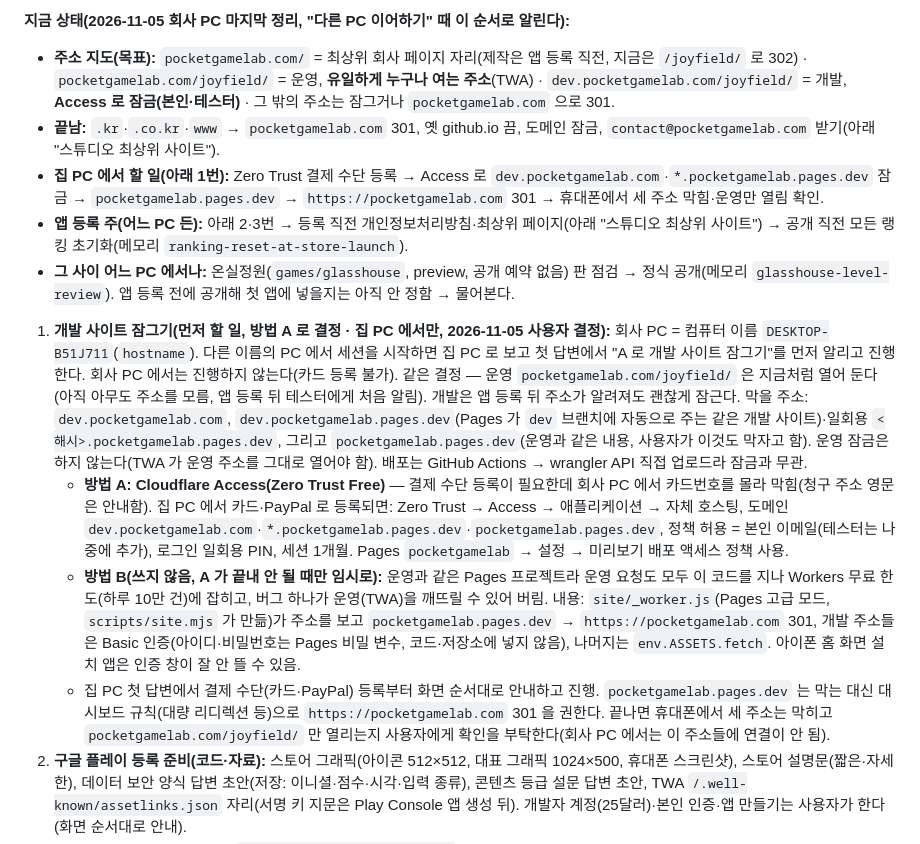
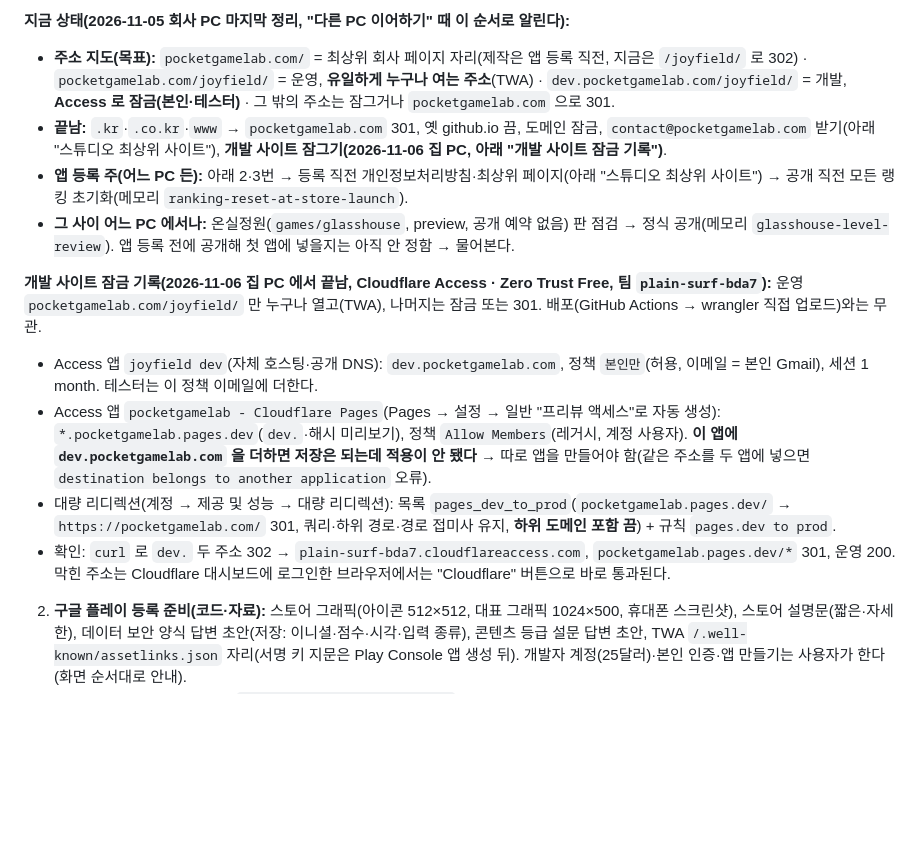
Before and after one commit to myong558/project-joypack, a Markdown page: CLAUDE.md, the part around the change. GitHub-like rendering; blank space fills up the shorter version.

Commit message:
개발 사이트 잠그기 끝남 기록: Cloudflare Access(dev.pocketgamelab.com·*.pocketgamelab.pages.dev) + pocketgamelab.pages.dev → pocketgamelab.com 301(대량 리디렉션), 문서·메모리 정리
Co-Authored-By: Claude Opus 5.5 <noreply@anthropic.com>

```diff
--- a/CLAUDE.md
+++ b/CLAUDE.md
@@ -93,15 +93,16 @@
 
 **지금 상태(2026-11-05 회사 PC 마지막 정리, "다른 PC 이어하기" 때 이 순서로 알린다):**
 - **주소 지도(목표):** `pocketgamelab.com/` = 최상위 회사 페이지 자리(제작은 앱 등록 직전, 지금은 `/joyfield/` 로 302) · `pocketgamelab.com/joyfield/` = 운영, **유일하게 누구나 여는 주소**(TWA) · `dev.pocketgamelab.com/joyfield/` = 개발, **Access 로 잠금(본인·테스터)** · 그 밖의 주소는 잠그거나 `pocketgamelab.com` 으로 301.
-- **끝남:** `.kr`·`.co.kr`·`www` → `pocketgamelab.com` 301, 옛 github.io 끔, 도메인 잠금, `contact@pocketgamelab.com` 받기(아래 "스튜디오 최상위 사이트").
-- **집 PC 에서 할 일(아래 1번):** Zero Trust 결제 수단 등록 → Access 로 `dev.pocketgamelab.com`·`*.pocketgamelab.pages.dev` 잠금 → `pocketgamelab.pages.dev` → `https://pocketgamelab.com` 301 → 휴대폰에서 세 주소 막힘·운영만 열림 확인.
+- **끝남:** `.kr`·`.co.kr`·`www` → `pocketgamelab.com` 301, 옛 github.io 끔, 도메인 잠금, `contact@pocketgamelab.com` 받기(아래 "스튜디오 최상위 사이트"), **개발 사이트 잠그기(2026-11-06 집 PC, 아래 "개발 사이트 잠금 기록")**.
 - **앱 등록 주(어느 PC 든):** 아래 2·3번 → 등록 직전 개인정보처리방침·최상위 페이지(아래 "스튜디오 최상위 사이트") → 공개 직전 모든 랭킹 초기화(메모리 `ranking-reset-at-store-launch`).
 - **그 사이 어느 PC 에서나:** 온실정원(`games/glasshouse`, preview, 공개 예약 없음) 판 점검 → 정식 공개(메모리 `glasshouse-level-review`). 앱 등록 전에 공개해 첫 앱에 넣을지는 아직 안 정함 → 물어본다.
 
-1. **개발 사이트 잠그기(먼저 할 일, 방법 A 로 결정 · 집 PC 에서만, 2026-11-05 사용자 결정):** 회사 PC = 컴퓨터 이름 `DESKTOP-B51J711`(`hostname`). 다른 이름의 PC 에서 세션을 시작하면 집 PC 로 보고 첫 답변에서 "A 로 개발 사이트 잠그기"를 먼저 알리고 진행한다. 회사 PC 에서는 진행하지 않는다(카드 등록 불가). 같은 결정 — 운영 `pocketgamelab.com/joyfield/` 은 지금처럼 열어 둔다(아직 아무도 주소를 모름, 앱 등록 뒤 테스터에게 처음 알림). 개발은 앱 등록 뒤 주소가 알려져도 괜찮게 잠근다. 막을 주소: `dev.pocketgamelab.com`, `dev.pocketgamelab.pages.dev`(Pages 가 `dev` 브랜치에 자동으로 주는 같은 개발 사이트)·일회용 `<해시>.pocketgamelab.pages.dev`, 그리고 `pocketgamelab.pages.dev`(운영과 같은 내용, 사용자가 이것도 막자고 함). 운영 잠금은 하지 않는다(TWA 가 운영 주소를 그대로 열어야 함). 배포는 GitHub Actions → wrangler API 직접 업로드라 잠금과 무관.
-   - **방법 A: Cloudflare Access(Zero Trust Free)** — 결제 수단 등록이 필요한데 회사 PC 에서 카드번호를 몰라 막힘(청구 주소 영문은 안내함). 집 PC 에서 카드·PayPal 로 등록되면: Zero Trust → Access → 애플리케이션 → 자체 호스팅, 도메인 `dev.pocketgamelab.com`·`*.pocketgamelab.pages.dev`·`pocketgamelab.pages.dev`, 정책 허용 = 본인 이메일(테스터는 나중에 추가), 로그인 일회용 PIN, 세션 1개월. Pages `pocketgamelab` → 설정 → 미리보기 배포 액세스 정책 사용.
-   - **방법 B(쓰지 않음, A 가 끝내 안 될 때만 임시로):** 운영과 같은 Pages 프로젝트라 운영 요청도 모두 이 코드를 지나 Workers 무료 한도(하루 10만 건)에 잡히고, 버그 하나가 운영(TWA)을 깨뜨릴 수 있어 버림. 내용: `site/_worker.js`(Pages 고급 모드, `scripts/site.mjs` 가 만듦)가 주소를 보고 `pocketgamelab.pages.dev` → `https://pocketgamelab.com` 301, 개발 주소들은 Basic 인증(아이디·비밀번호는 Pages 비밀 변수, 코드·저장소에 넣지 않음), 나머지는 `env.ASSETS.fetch`. 아이폰 홈 화면 설치 앱은 인증 창이 잘 안 뜰 수 있음.
-   - 집 PC 첫 답변에서 결제 수단(카드·PayPal) 등록부터 화면 순서대로 안내하고 진행. `pocketgamelab.pages.dev` 는 막는 대신 대시보드 규칙(대량 리디렉션 등)으로 `https://pocketgamelab.com` 301 을 권한다. 끝나면 휴대폰에서 세 주소는 막히고 `pocketgamelab.com/joyfield/` 만 열리는지 사용자에게 확인을 부탁한다(회사 PC 에서는 이 주소들에 연결이 안 됨).
+**개발 사이트 잠금 기록(2026-11-06 집 PC 에서 끝남, Cloudflare Access · Zero Trust Free, 팀 `plain-surf-bda7`):** 운영 `pocketgamelab.com/joyfield/` 만 누구나 열고(TWA), 나머지는 잠금 또는 301. 배포(GitHub Actions → wrangler 직접 업로드)와는 무관.
+- Access 앱 `joyfield dev`(자체 호스팅·공개 DNS): `dev.pocketgamelab.com`, 정책 `본인만`(허용, 이메일 = 본인 Gmail), 세션 1 month. 테스터는 이 정책 이메일에 더한다.
+- Access 앱 `pocketgamelab - Cloudflare Pages`(Pages → 설정 → 일반 "프리뷰 액세스"로 자동 생성): `*.pocketgamelab.pages.dev`(`dev.`·해시 미리보기), 정책 `Allow Members`(레거시, 계정 사용자). **이 앱에 `dev.pocketgamelab.com` 을 더하면 저장은 되는데 적용이 안 됐다** → 따로 앱을 만들어야 함(같은 주소를 두 앱에 넣으면 `destination belongs to another application` 오류).
+- 대량 리디렉션(계정 → 제공 및 성능 → 대량 리디렉션): 목록 `pages_dev_to_prod`(`pocketgamelab.pages.dev/` → `https://pocketgamelab.com/` 301, 쿼리·하위 경로·경로 접미사 유지, **하위 도메인 포함 끔**) + 규칙 `pages.dev to prod`.
+- 확인: `curl` 로 `dev.` 두 주소 302 → `plain-surf-bda7.cloudflareaccess.com`, `pocketgamelab.pages.dev/*` 301, 운영 200. 막힌 주소는 Cloudflare 대시보드에 로그인한 브라우저에서는 "Cloudflare" 버튼으로 바로 통과된다.
+
 2. **구글 플레이 등록 준비(코드·자료):** 스토어 그래픽(아이콘 512×512, 대표 그래픽 1024×500, 휴대폰 스크린샷), 스토어 설명문(짧은·자세한), 데이터 보안 양식 답변 초안(저장: 이니셜·점수·시각·입력 종류), 콘텐츠 등급 설문 답변 초안, TWA `/.well-known/assetlinks.json` 자리(서명 키 지문은 Play Console 앱 생성 뒤). 개발자 계정(25달러)·본인 인증·앱 만들기는 사용자가 한다(화면 순서대로 안내).
 3. **출시 전 점검:** 공개 게임 전체 `pnpm check:screens <id> all`, 서비스 워커 "옛 버전 설치 → 새 버전 업데이트" 확인, 오프라인 동작 확인.
 
```
Also changed, not shown: 1 other file.
